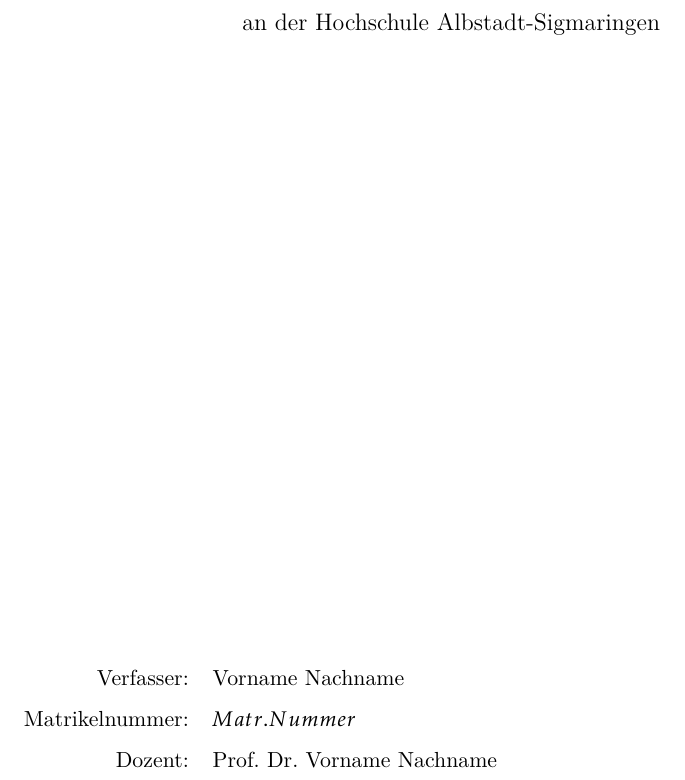
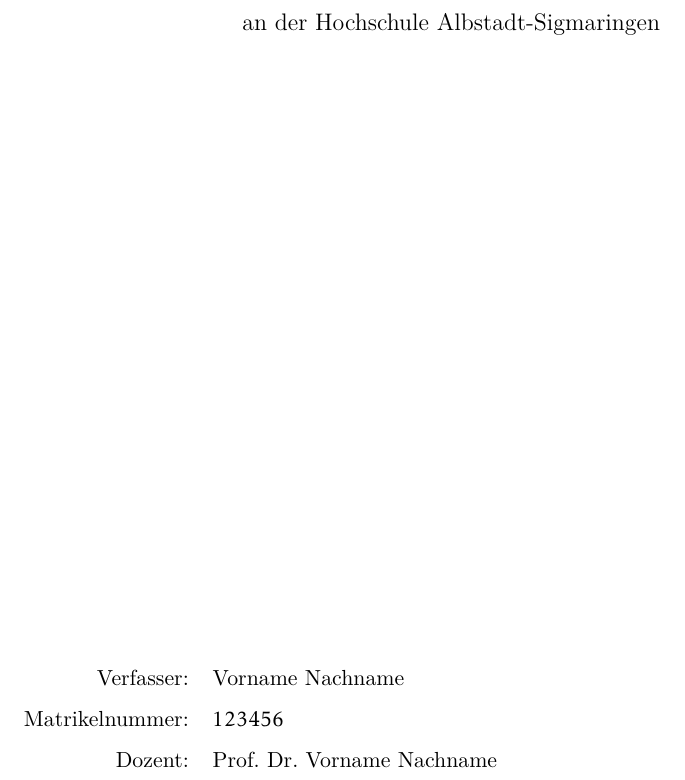
Before and after one commit to laeberkaes/HS-AlbSig-LaTeX-Template, a LaTeX paper (vorlage.tex, which reads title/title.tex): part of page 1 of 14, cut so that both start at the same text. Compiled offline with XeLaTeX.

Commit message:
title page

```diff
--- a/title/title.tex
+++ b/title/title.tex
@@ -21,7 +21,7 @@
 		\normalsize{
 			\begin{tabular}{rl}
 				Verfasser: & {Vorname Nachname} \\
-				Matrikelnummer: & $ Matr.Nummer $\\
+				Matrikelnummer: & $ 123456 $\\
 				Dozent: & {Prof. Dr. Vorname Nachname} \\
 			\end{tabular}\\
 		}
```
Also changed, not shown: out/vorlage.pdf (added).
